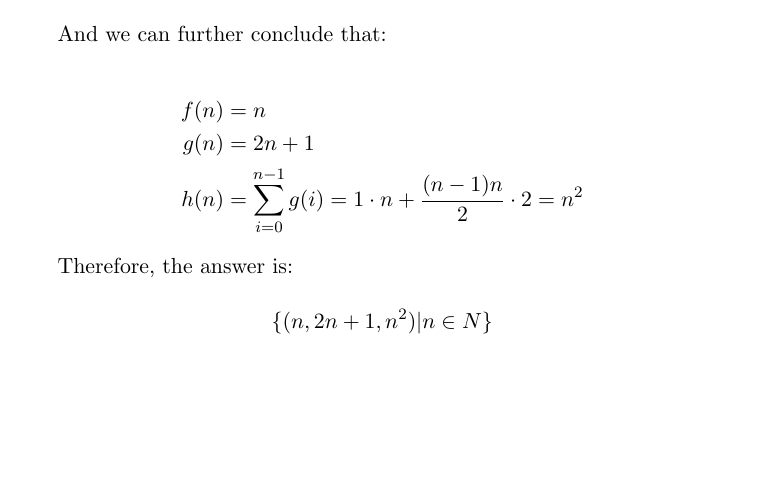
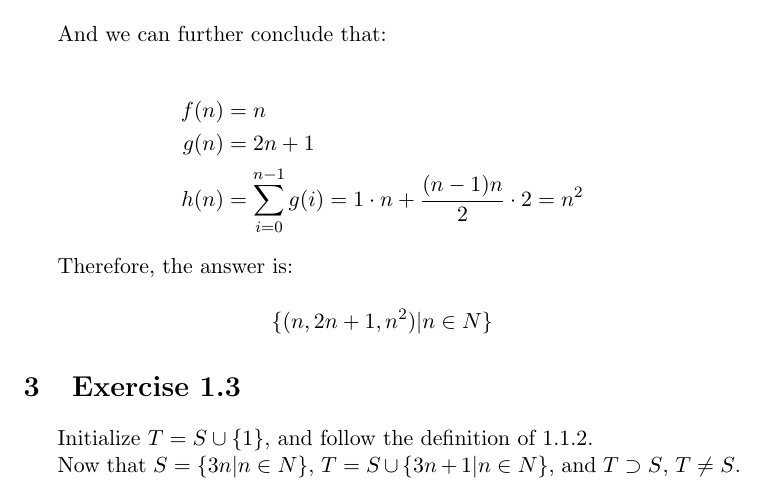
Before and after one commit to Javran/Thinking-dumps, a LaTeX problem sheet (essentials-of-programming-languages/ch01-exercises.tex): part of page 5 of 5, cut so that both start at the same text, the shorter picture padded with empty space. Compiled offline with pdfLaTeX.

Commit message:
ex 1.3 - done

```diff
--- a/essentials-of-programming-languages/ch01-exercises.tex
+++ b/essentials-of-programming-languages/ch01-exercises.tex
@@ -275,4 +275,13 @@ Therefore, the answer is:
     \{ (n,2n+1,n^2) | n \in N \}
 \end{equation*}
 
+\section{Exercise 1.3}
+
+Initialize $T = S \cup \{1\}$, and follow the definition of 1.1.2.
+
+Now that
+$S  = \{ 3n | n \in N \}$,
+$T = S \cup \{3n+1 | n \in N\}$,
+and $T \supset S$,  $ T \neq S $.
+
 \end{document}
```
